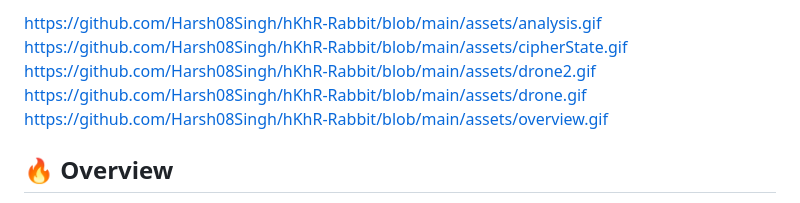
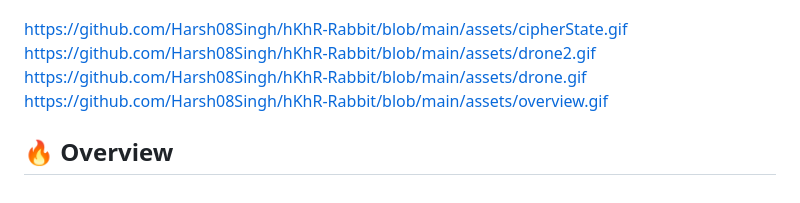
Before and after one commit to Harsh08Singh/hKhR-Rabbit, a Markdown page: README.md, the part around one of its changes. Rendered like a GitHub page.

```diff
--- a/README.md
+++ b/README.md
@@ -4,5 +5,4 @@
 
-https://github.com/Harsh08Singh/hKhR-Rabbit/blob/main/assets/analysis.gif
 https://github.com/Harsh08Singh/hKhR-Rabbit/blob/main/assets/cipherState.gif
 https://github.com/Harsh08Singh/hKhR-Rabbit/blob/main/assets/drone2.gif
 https://github.com/Harsh08Singh/hKhR-Rabbit/blob/main/assets/drone.gif
```
Also changed, not shown: other parts of README.md (+1 -0 lines).
